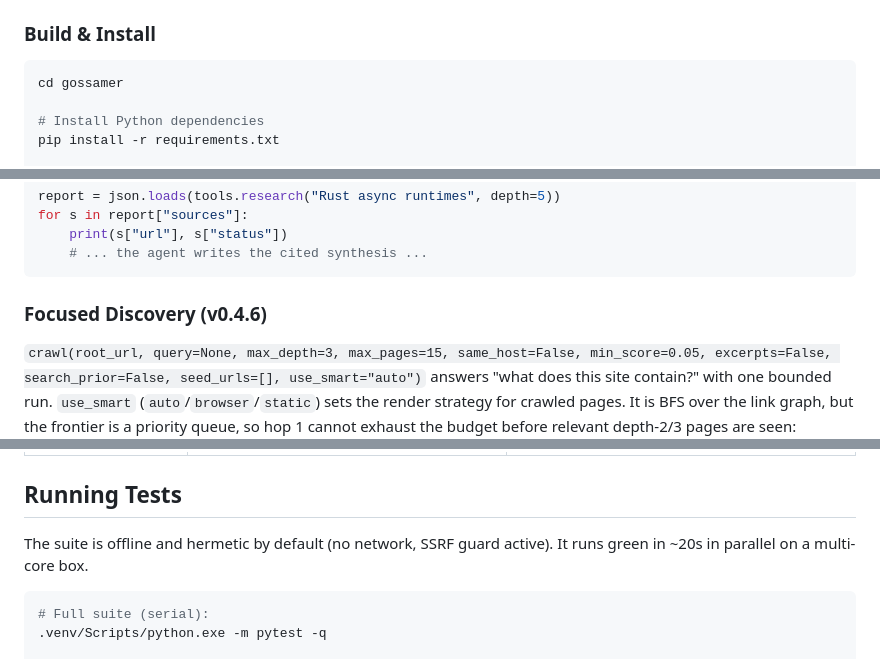
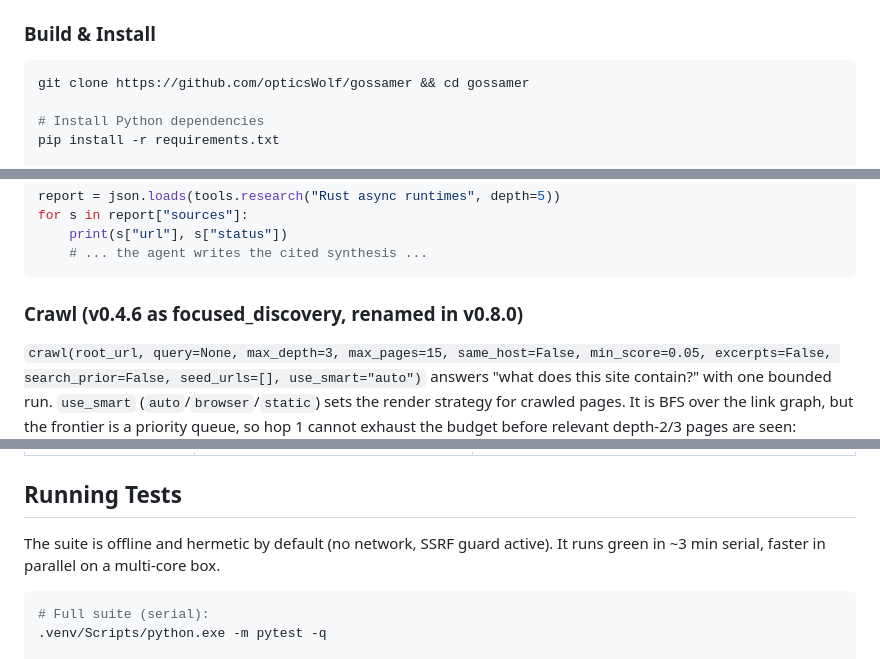
Before and after one commit to opticsWolf/gossamer, a Markdown page: README.md, 3 parts joined by grey strips. GitHub-like rendering.

````diff
--- a/README.md
+++ b/README.md
@@ -105,7 +108,7 @@
 ### Build & Install
 
 ```bash
-cd gossamer
+git clone https://github.com/opticsWolf/gossamer && cd gossamer
 
 # Install Python dependencies
 pip install -r requirements.txt
@@ -643,7 +646,7 @@ for s in report["sources"]:
     # ... the agent writes the cited synthesis ...
 ```
 
-### Focused Discovery (v0.4.6)
+### Crawl (v0.4.6 as focused_discovery, renamed in v0.8.0)
 
 `crawl(root_url, query=None, max_depth=3, max_pages=15, same_host=False,
 min_score=0.05, excerpts=False, search_prior=False, seed_urls=[], use_smart="auto")`
@@ -877,7 +895,7 @@ gossamer/
 ## Running Tests
 
 The suite is offline and hermetic by default (no network, SSRF guard active).
-It runs green in ~20s in parallel on a multi-core box.
+It runs green in ~3 min serial, faster in parallel on a multi-core box.
 
 ```bash
 # Full suite (serial):
````
Also changed, not shown: other parts of README.md (+29 -11 lines).
